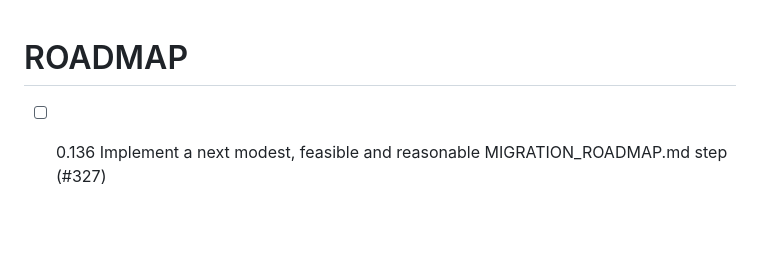
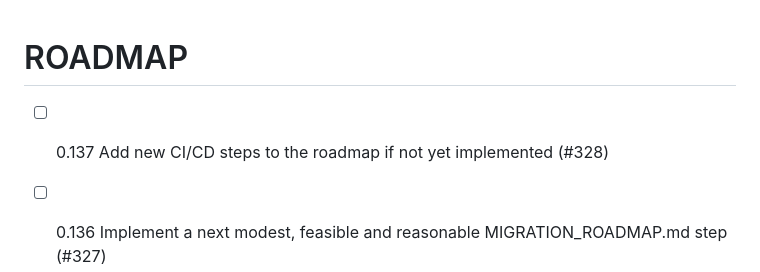
Before and after one commit to chatelao/web-focus-benf, a Markdown page: ROADMAP.md, the part around the change. Drawn GitHub-style; blank space fills up the shorter version.

Commit message:
Add issue #328 to ROADMAP.md

```diff
--- a/ROADMAP.md
+++ b/ROADMAP.md
@@ -1,4 +1,5 @@
 # ROADMAP
+- [ ] 0.137 Add new CI/CD steps to the roadmap if not yet implemented (#328)
 - [ ] 0.136 Implement a next modest, feasible and reasonable MIGRATION_ROADMAP.md step (#327)
 - [x] 0.135 Add CLI options to transpile single files and entire projects, add description about usage to "HOWTO.md" (#325) (completed at 2026-05-05 14:25:38)
 - [x] 0.134 Add `HOWTO.md` describing how to install and run the tool (#323) (completed at 2026-05-05 12:06:20)
```
